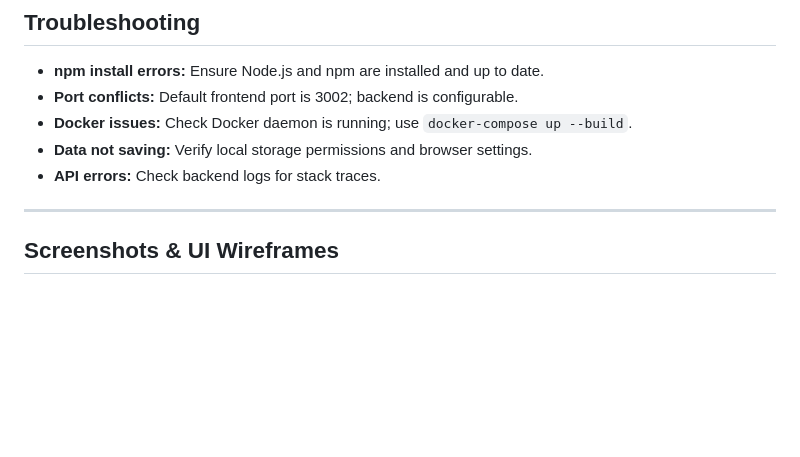
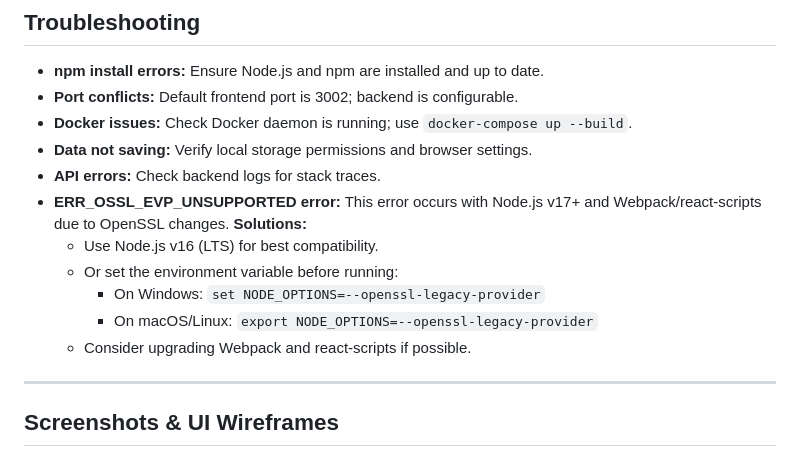
Before and after one commit to KnightNight101/UoR_APP, a Markdown page: README.md, the part around the change. Drawn GitHub-style; blank space fills up the shorter version.

Commit message:
Updated Documentation

```diff
--- a/README.md
+++ b/README.md
@@ -104,7 +104,14 @@ UoR_APP is an AI-assisted, local-first project and task management tool designed
 - **Docker issues:** Check Docker daemon is running; use `docker-compose up --build`.
 - **Data not saving:** Verify local storage permissions and browser settings.
 - **API errors:** Check backend logs for stack traces.
-
+- **ERR_OSSL_EVP_UNSUPPORTED error:**
+  This error occurs with Node.js v17+ and Webpack/react-scripts due to OpenSSL changes.
+  **Solutions:**
+  - Use Node.js v16 (LTS) for best compatibility.
+  - Or set the environment variable before running:
+    - On Windows: `set NODE_OPTIONS=--openssl-legacy-provider`
+    - On macOS/Linux: `export NODE_OPTIONS=--openssl-legacy-provider`
+  - Consider upgrading Webpack and react-scripts if possible.
 ---
 
 ## Screenshots & UI Wireframes
```
